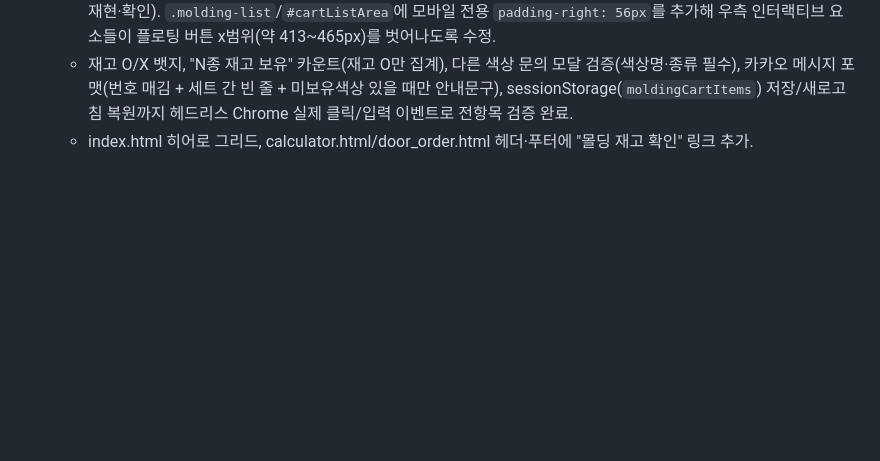
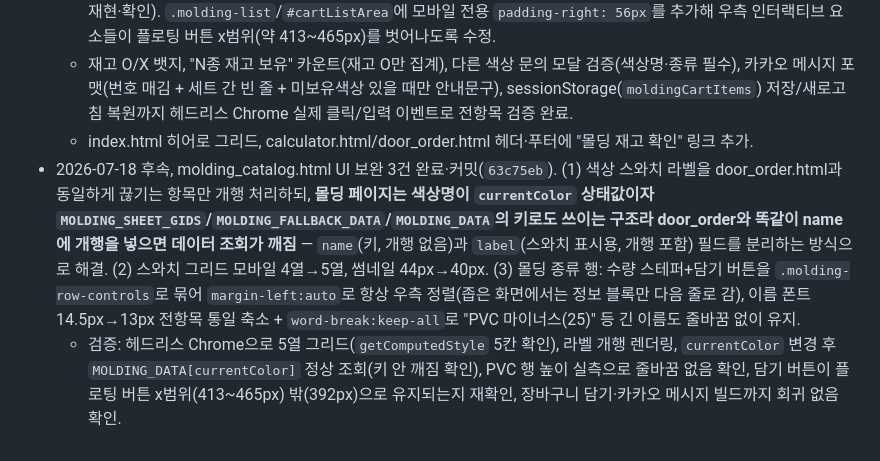
Before and after one commit to kangwon13-art/ylwood_website, a Markdown page: docs/context.md, the part around the change. GitHub-like rendering; blank space fills up the shorter version.

Commit message:
docs: molding_catalog.html UI 보완 내역 context.md 반영

```diff
--- a/docs/context.md
+++ b/docs/context.md
@@ -61,3 +61,5 @@
   - **실제로 발견한 버그**: 모바일(375px 부근)에서 리스트 각 행의 "＋ 담기" 버튼과 카트 각 행의 "✕" 삭제 버튼이 카드 우측 끝에 붙어 있는데, 화면 우하단 플로팅 전화/카카오 버튼(고정 위치)과 x좌표가 겹쳐서 — 해당 행이 스크롤로 그 y구간을 지날 때 버튼을 탭하면 실제로는 뒤에 있는 플로팅 버튼이 클릭되는 문제였음(`document.elementFromPoint`로 재현·확인). `.molding-list`/`#cartListArea`에 모바일 전용 `padding-right: 56px`를 추가해 우측 인터랙티브 요소들이 플로팅 버튼 x범위(약 413~465px)를 벗어나도록 수정.
   - 재고 O/X 뱃지, "N종 재고 보유" 카운트(재고 O만 집계), 다른 색상 문의 모달 검증(색상명·종류 필수), 카카오 메시지 포맷(번호 매김 + 세트 간 빈 줄 + 미보유색상 있을 때만 안내문구), sessionStorage(`moldingCartItems`) 저장/새로고침 복원까지 헤드리스 Chrome 실제 클릭/입력 이벤트로 전항목 검증 완료.
   - index.html 히어로 그리드, calculator.html/door_order.html 헤더·푸터에 "몰딩 재고 확인" 링크 추가.
+- 2026-07-18 후속, molding_catalog.html UI 보완 3건 완료·커밋(`63c75eb`). (1) 색상 스와치 라벨을 door_order.html과 동일하게 끊기는 항목만 개행 처리하되, **몰딩 페이지는 색상명이 `currentColor` 상태값이자 `MOLDING_SHEET_GIDS`/`MOLDING_FALLBACK_DATA`/`MOLDING_DATA`의 키로도 쓰이는 구조라 door_order와 똑같이 name에 개행을 넣으면 데이터 조회가 깨짐** — `name`(키, 개행 없음)과 `label`(스와치 표시용, 개행 포함) 필드를 분리하는 방식으로 해결. (2) 스와치 그리드 모바일 4열→5열, 썸네일 44px→40px. (3) 몰딩 종류 행: 수량 스테퍼+담기 버튼을 `.molding-row-controls`로 묶어 `margin-left:auto`로 항상 우측 정렬(좁은 화면에서는 정보 블록만 다음 줄로 감), 이름 폰트 14.5px→13px 전항목 통일 축소 + `word-break:keep-all`로 "PVC 마이너스(25)" 등 긴 이름도 줄바꿈 없이 유지.
+  - 검증: 헤드리스 Chrome으로 5열 그리드(`getComputedStyle` 5칸 확인), 라벨 개행 렌더링, `currentColor` 변경 후 `MOLDING_DATA[currentColor]` 정상 조회(키 안 깨짐 확인), PVC 행 높이 실측으로 줄바꿈 없음 확인, 담기 버튼이 플로팅 버튼 x범위(413~465px) 밖(392px)으로 유지되는지 재확인, 장바구니 담기·카카오 메시지 빌드까지 회귀 없음 확인.
```
